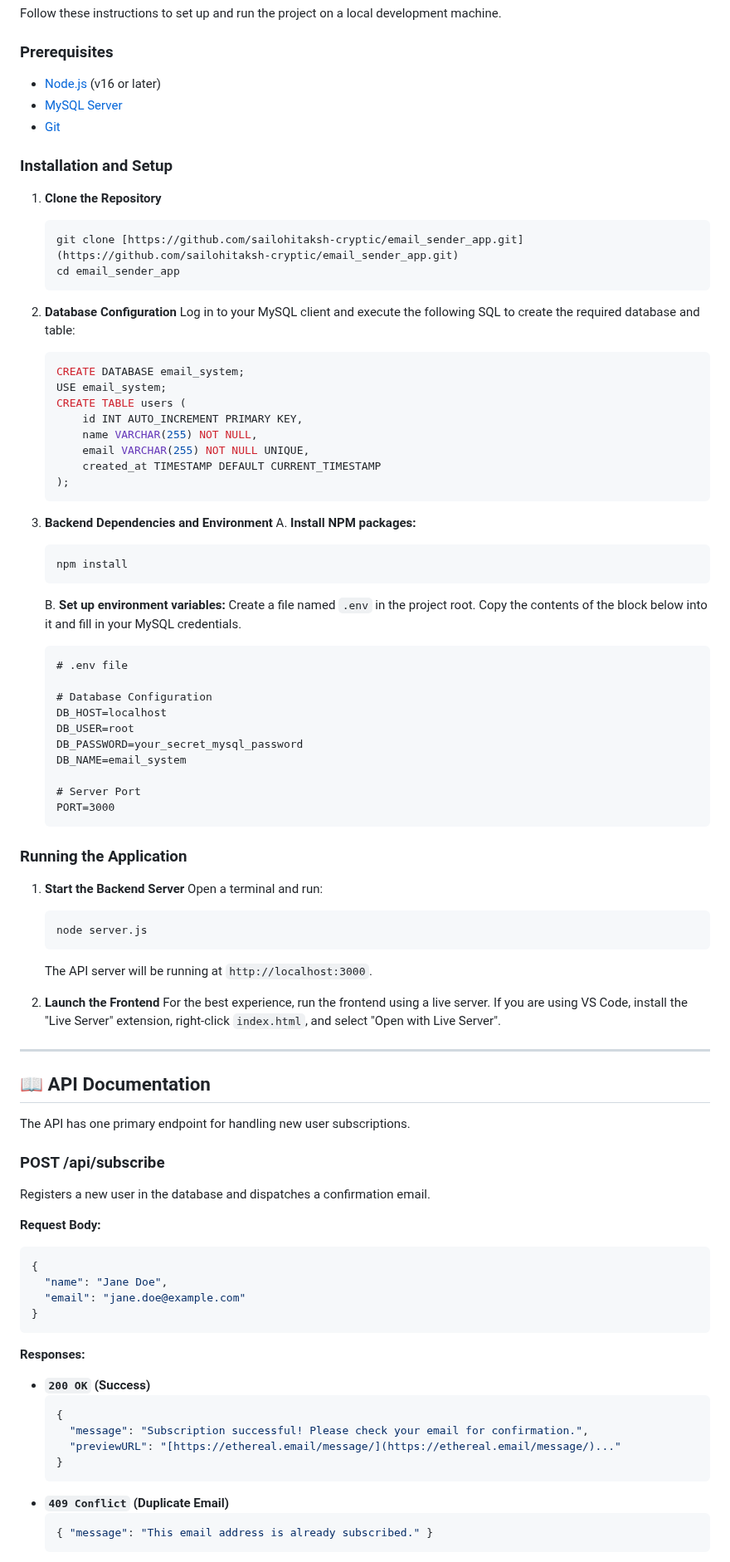
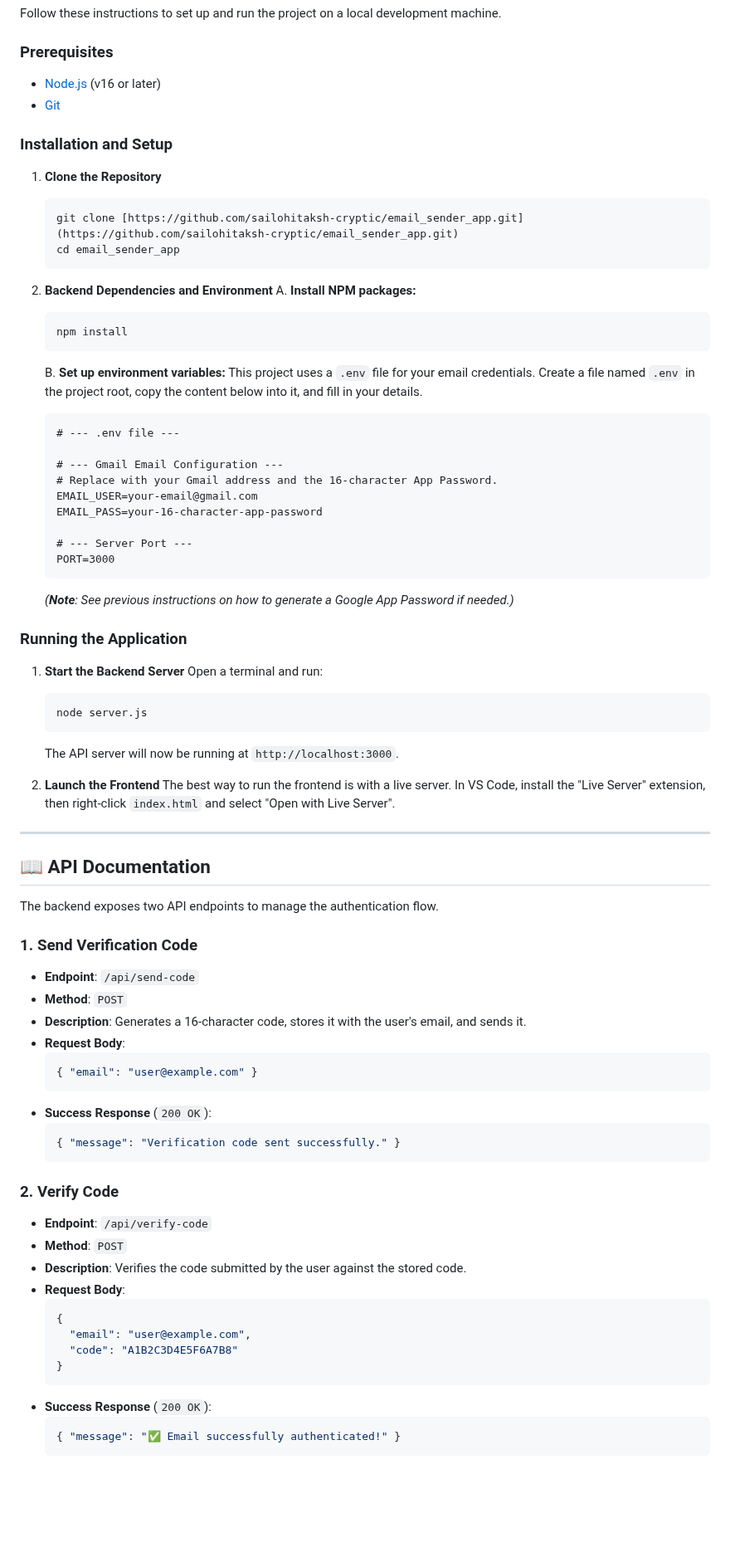
Before and after one commit to sailohitaksh-cryptic/email_authenticator, a Markdown page: README.md, the part around one of its changes. Shown at 83% size. GitHub-like rendering; blank space fills up the shorter version.

````diff
--- a/README.md
+++ b/README.md
@@ -58,8 +58,7 @@ Follow these instructions to set up and run the project on a local development m
 
 ### Prerequisites
 
--   [Node.js](https://nodejs.org/) (v16 or later)
--   [MySQL Server](https://dev.mysql.com/downloads/mysql/)
+-   [Node.js](httpshttps://nodejs.org/) (v16 or later)
 -   [Git](https://git-scm.com/)
 
 ### Installation and Setup
@@ -70,38 +69,25 @@ Follow these instructions to set up and run the project on a local development m
     cd email_sender_app
     ```
 
-2.  **Database Configuration**
-    Log in to your MySQL client and execute the following SQL to create the required database and table:
-    ```sql
-    CREATE DATABASE email_system;
-    USE email_system;
-    CREATE TABLE users (
-        id INT AUTO_INCREMENT PRIMARY KEY,
-        name VARCHAR(255) NOT NULL,
-        email VARCHAR(255) NOT NULL UNIQUE,
-        created_at TIMESTAMP DEFAULT CURRENT_TIMESTAMP
-    );
-    ```
-
-3.  **Backend Dependencies and Environment**
+2.  **Backend Dependencies and Environment**
     A. **Install NPM packages:**
     ```bash
     npm install
     ```
     B. **Set up environment variables:**
-    Create a file named `.env` in the project root. Copy the contents of the block below into it and fill in your MySQL credentials.
+    This project uses a `.env` file for your email credentials. Create a file named `.env` in the project root, copy the content below into it, and fill in your details.
     ```
-    # .env file
+    # --- .env file ---
 
-    # Database Configuration
-    DB_HOST=localhost
-    DB_USER=root
-    DB_PASSWORD=your_secret_mysql_password
-    DB_NAME=email_system
+    # --- Gmail Email Configuration ---
+    # Replace with your Gmail address and the 16-character App Password.
+    EMAIL_USER=your-email@gmail.com
+    EMAIL_PASS=your-16-character-app-password
 
-    # Server Port
+    # --- Server Port ---
     PORT=3000
     ```
+    *(**Note**: See previous instructions on how to generate a Google App Password if needed.)*
 
 ### Running the Application
 
@@ -110,39 +96,42 @@ Follow these instructions to set up and run the project on a local development m
     ```bash
     node server.js
     ```
-    The API server will be running at `http://localhost:3000`.
+    The API server will now be running at `http://localhost:3000`.
 
 2.  **Launch the Frontend**
-    For the best experience, run the frontend using a live server. If you are using VS Code, install the "Live Server" extension, right-click `index.html`, and select "Open with Live Server".
+    The best way to run the frontend is with a live server. In VS Code, install the "Live Server" extension, then right-click `index.html` and select "Open with Live Server".
 
 ---
 
 ## 📖 API Documentation
 
-The API has one primary endpoint for handling new user subscriptions.
+The backend exposes two API endpoints to manage the authentication flow.
 
-### POST /api/subscribe
+### 1. Send Verification Code
+-   **Endpoint**: `/api/send-code`
+-   **Method**: `POST`
+-   **Description**: Generates a 16-character code, stores it with the user's email, and sends it.
+-   **Request Body**:
+    ```json
+    { "email": "user@example.com" }
+    ```
+-   **Success Response** (`200 OK`):
+    ```json
+    { "message": "Verification code sent successfully." }
+    ```
 
-Registers a new user in the database and dispatches a confirmation email.
-
-**Request Body:**
-```json
-{
-  "name": "Jane Doe",
-  "email": "jane.doe@example.com"
-}
-```
-
-**Responses:**
-
--   **`200 OK` (Success)**
+### 2. Verify Code
+-   **Endpoint**: `/api/verify-code`
+-   **Method**: `POST`
+-   **Description**: Verifies the code submitted by the user against the stored code.
+-   **Request Body**:
     ```json
     {
-      "message": "Subscription successful! Please check your email for confirmation.",
-      "previewURL": "[https://ethereal.email/message/](https://ethereal.email/message/)..."
+      "email": "user@example.com",
+      "code": "A1B2C3D4E5F6A7B8"
     }
     ```
--   **`409 Conflict` (Duplicate Email)**
+-   **Success Response** (`200 OK`):
     ```json
-    { "message": "This email address is already subscribed." }
+    { "message": "✅ Email successfully authenticated!" }
     ```
````
Also changed, not shown: other parts of README.md (+29 -23 lines).
